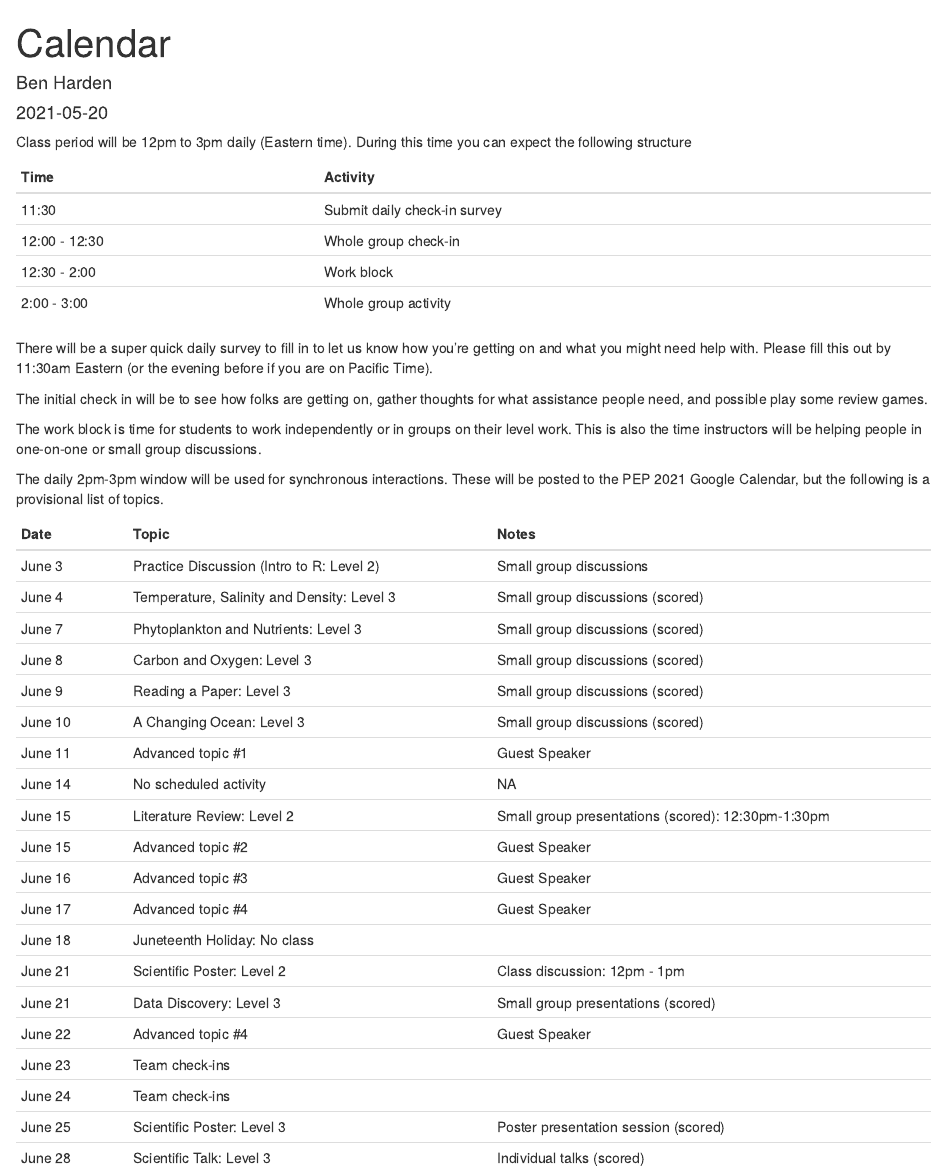
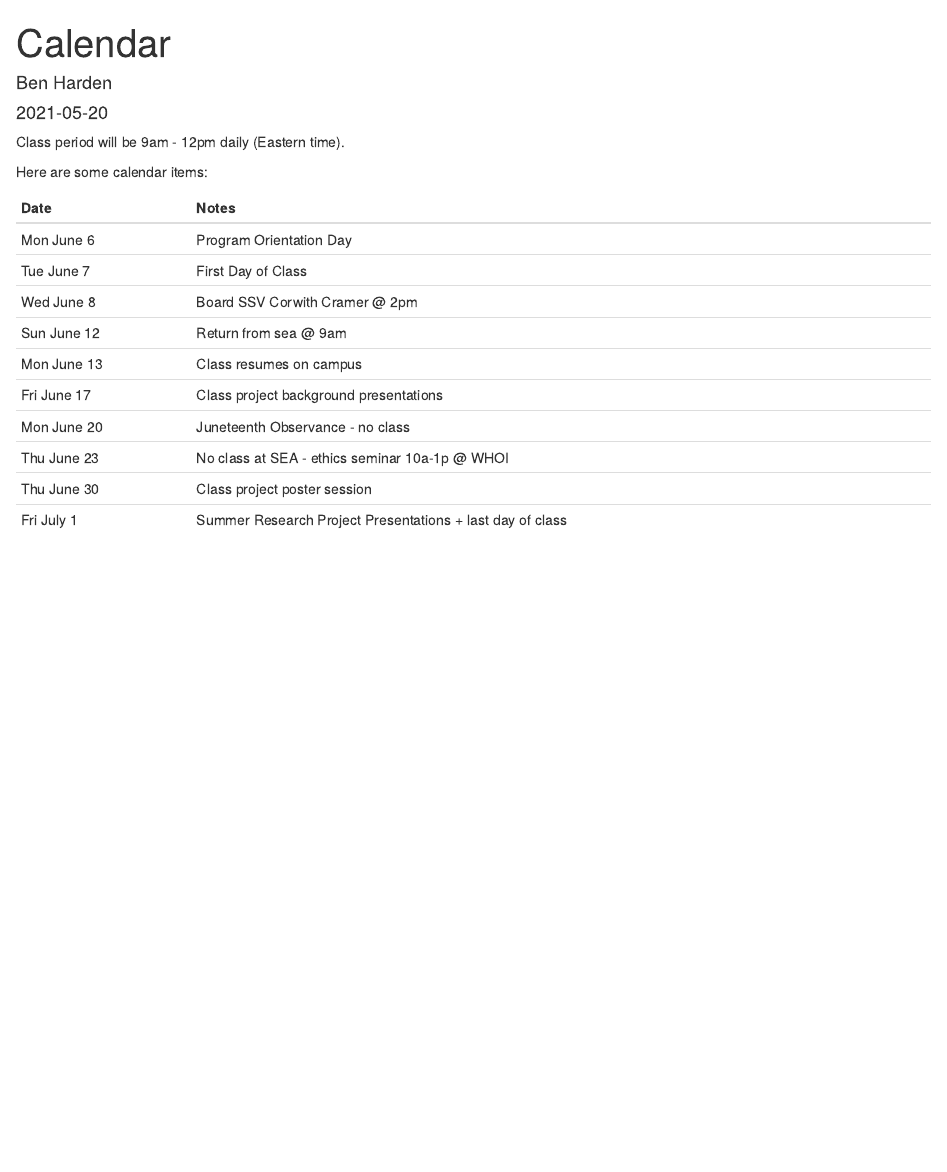
Before and after one commit to benharden27/pep_class_2022, an R Markdown document (content/calendar/index.Rmd): the page in a window 1100 px wide, from its top. Rendered offline with R 4.5, knitr and Pandoc, with nearby package versions.

Commit message:
add calendar

````diff
--- a/config.yaml
+++ b/config.yaml
@@ -31,6 +31,9 @@ menu:
     - name: Classes
       url: /classes
       weight: 2
+    - name: Calendar
+      url: /calendar
+      weight: 3
     - name: Syllabus
       url: /docs/PEP2022_syllabus.pdf
       weight: 7
--- a/content/calendar/index.Rmd
+++ b/content/calendar/index.Rmd
@@ -8,48 +8,23 @@ tags: []
 draft: no
 ---
 
-Class period will be 12pm to 3pm daily (Eastern time). During this time you can expect the following structure
+Class period will be 9am - 12pm daily (Eastern time).
 
-```{r, echo = FALSE}
-knitr::kable(
-  tibble::tribble(~"Time", ~"Activity",
-                  "11:30", "Submit daily check-in survey",
-                  "12:00 - 12:30", "Whole group check-in",
-                  "12:30 - 2:00","Work block",
-                  "2:00 - 3:00","Whole group activity"))
-```
-
-There will be a super quick daily survey to fill in to let us know how you're getting on and what you might need help with. Please fill this out by 11:30am Eastern (or the evening before if you are on Pacific Time).
-
-The initial check in will be to see how folks are getting on, gather thoughts for what assistance people need, and possible play some review games.
-
-The work block is time for students to work independently or in groups on their level work. This is also the time instructors will be helping people in one-on-one or small group discussions.
-
-The daily 2pm-3pm window will be used for synchronous interactions. These will be posted to the PEP 2021 Google Calendar, but the following is a provisional list of topics.
+Here are some calendar items:
 
 ```{r, echo = F}
 knitr::kable(
-  tibble::tribble(~"Date         ", ~"Topic",~"Notes",
-                  "June 3", "Practice Discussion (Intro to R: Level 2)","Small group discussions",
-                  "June 4", "Temperature, Salinity and Density: Level 3","Small group discussions (scored)",
-                  "June 7", "Phytoplankton and Nutrients: Level 3", "Small group discussions (scored)",
-                  "June 8", "Carbon and Oxygen: Level 3", "Small group discussions (scored)",
-                  "June 9", "Reading a Paper: Level 3", "Small group discussions (scored)",
-                  "June 10", "A Changing Ocean: Level 3", "Small group discussions (scored)",
-                  "June 11", "Advanced topic #1", "Guest Speaker",
-                  "June 14", "No scheduled activity", "NA",
-                  "June 15", "Literature Review: Level 2", "Small group presentations (scored): 12:30pm-1:30pm",
-                  "June 15", "Advanced topic #2", "Guest Speaker",
-                  "June 16", "Advanced topic #3", "Guest Speaker",
-                  "June 17", "Advanced topic #4", "Guest Speaker",
-                  "June 18", "Juneteenth Holiday: No class", "",
-                  "June 21", "Scientific Poster: Level 2", "Class discussion: 12pm - 1pm",
-                  "June 21", "Data Discovery: Level 3", "Small group presentations (scored)",
-                  "June 22", "Advanced topic #4", "Guest Speaker",
-                  "June 23", "Team check-ins", "",
-                  "June 24", "Team check-ins", "",
-                  "June 25", "Scientific Poster: Level 3", "Poster presentation session (scored)",
-                  "June 28", "Scientific Talk: Level 3", "Individual talks (scored)"
+  tibble::tribble(~"Date         ", ~"Notes",
+                  "Mon June 6", "Program Orientation Day",
+                  "Tue June 7", "First Day of Class",
+                  "Wed June 8", "Board SSV Corwith Cramer @ 2pm",
+                  "Sun June 12", "Return from sea @ 9am",
+                  "Mon June 13", "Class resumes on campus",
+                  "Fri June 17", "Class project background presentations",
+                  "Mon June 20", "Juneteenth Observance - no class",
+                  "Thu June 23", "No class at SEA - ethics seminar 10a-1p @ WHOI",
+                  "Thu June 30", "Class project poster session",
+                  "Fri July 1", "Summer Research Project Presentations + last day of class"
                   )
 )
 ```
````
Also changed, not shown: content/calendar/index.html.
